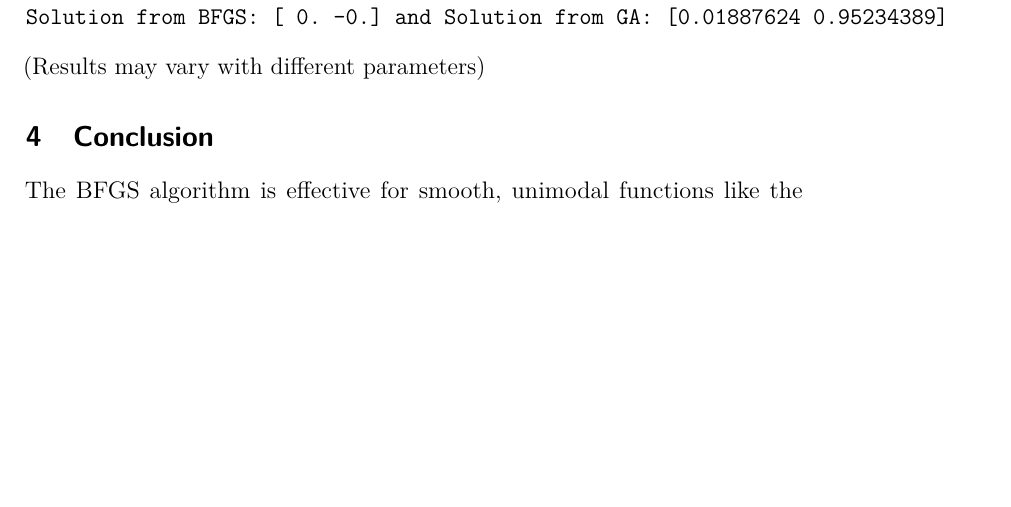
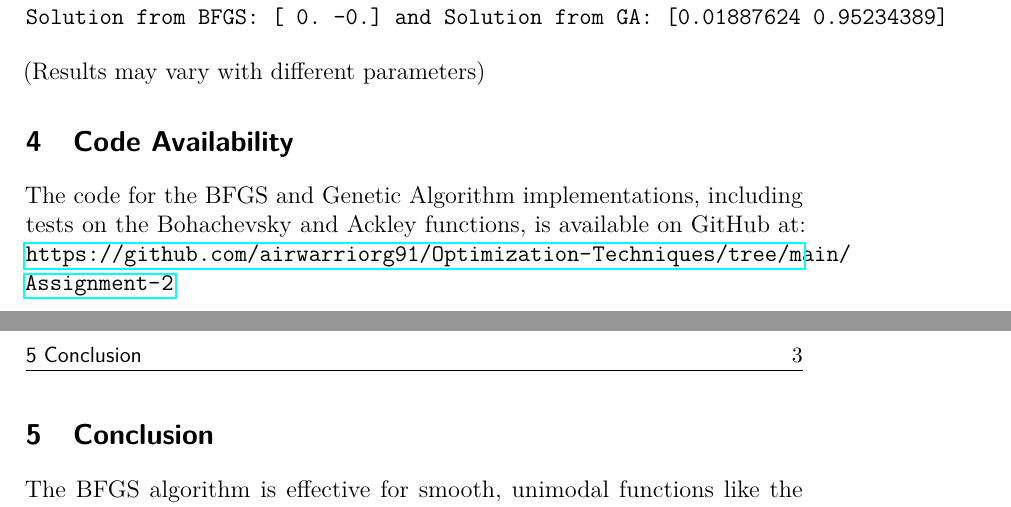
Before and after one commit to airwarriorg91/Optimization-Techniques, a LaTeX problem sheet (Assignment-2/Report/ass2.tex): part of page 2 of 2 before the commit and two parts of pages 2 and 3 of 3 after it, the two joined at a grey line, cut so that both start at the same text, the shorter picture padded with empty space. Compiled offline with pdfLaTeX.

Commit message:
add-github-link

```diff
--- a/Assignment-2/Report/ass2.tex
+++ b/Assignment-2/Report/ass2.tex
@@ -116,6 +116,11 @@ Solution from BFGS: [ 0. -0.] and Solution from GA: [0.01887624 0.95234389]
 \end{verbatim}
 (Results may vary with different parameters)
 
+\section{Code Availability}
+
+The code for the BFGS and Genetic Algorithm implementations, including tests on the Bohachevsky and Ackley functions, is available on GitHub at:
+\url{https://github.com/airwarriorg91/Optimization-Techniques/tree/main/Assignment-2}
+
 \section{Conclusion}
 
 The BFGS algorithm is effective for smooth, unimodal functions like the Bohachevsky function, achieving convergence with relatively few iterations. The Genetic Algorithm, with elitism-based selection, SBX, and normally disturbed mutation, provides robust performance across both unimodal and multimodal functions, particularly with the challenging Ackley function. These results demonstrate the complementary strengths of BFGS and GA in solving diverse optimization problems.
```
Also changed, not shown: Assignment-2/Report/ass2.pdf.
